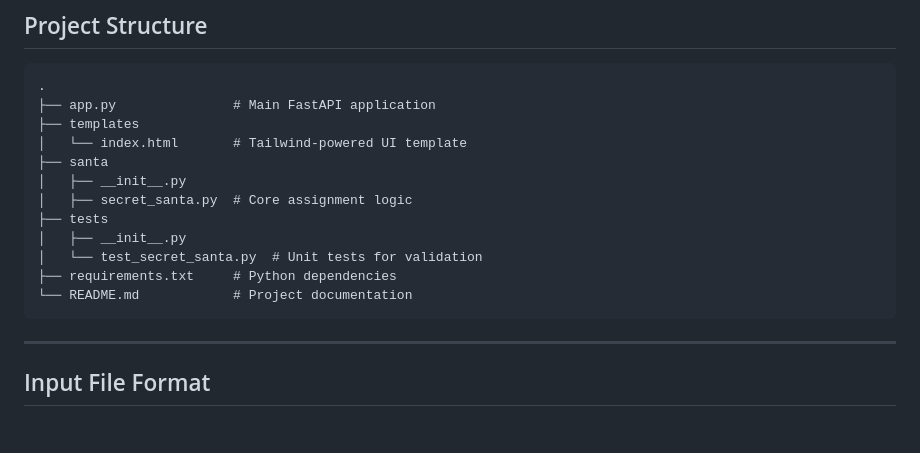
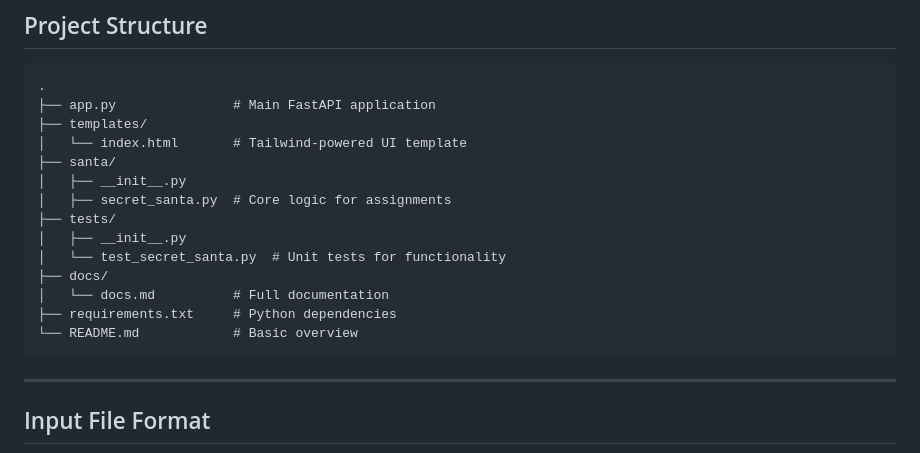
Before and after one commit to binaryash/secret-santa, a Markdown page: README.md, the part around the change. Rendered like a GitHub page; blank space fills up the shorter version.

Commit message:
added documentation

````diff
--- a/README.md
+++ b/README.md
@@ -61,16 +61,18 @@ Ensure you have the following installed:
 ```
 .
 ├── app.py               # Main FastAPI application
-├── templates
+├── templates/
 │   └── index.html       # Tailwind-powered UI template
-├── santa
+├── santa/
 │   ├── __init__.py
-│   ├── secret_santa.py  # Core assignment logic
-├── tests
+│   ├── secret_santa.py  # Core logic for assignments
+├── tests/
 │   ├── __init__.py
-│   └── test_secret_santa.py  # Unit tests for validation
+│   └── test_secret_santa.py  # Unit tests for functionality
+├── docs/
+│   └── docs.md          # Full documentation
 ├── requirements.txt     # Python dependencies
-└── README.md            # Project documentation
+└── README.md            # Basic overview
 ```
 
 ---
````
Also changed, not shown: docs/docs.md (added, +219 -0 lines).
